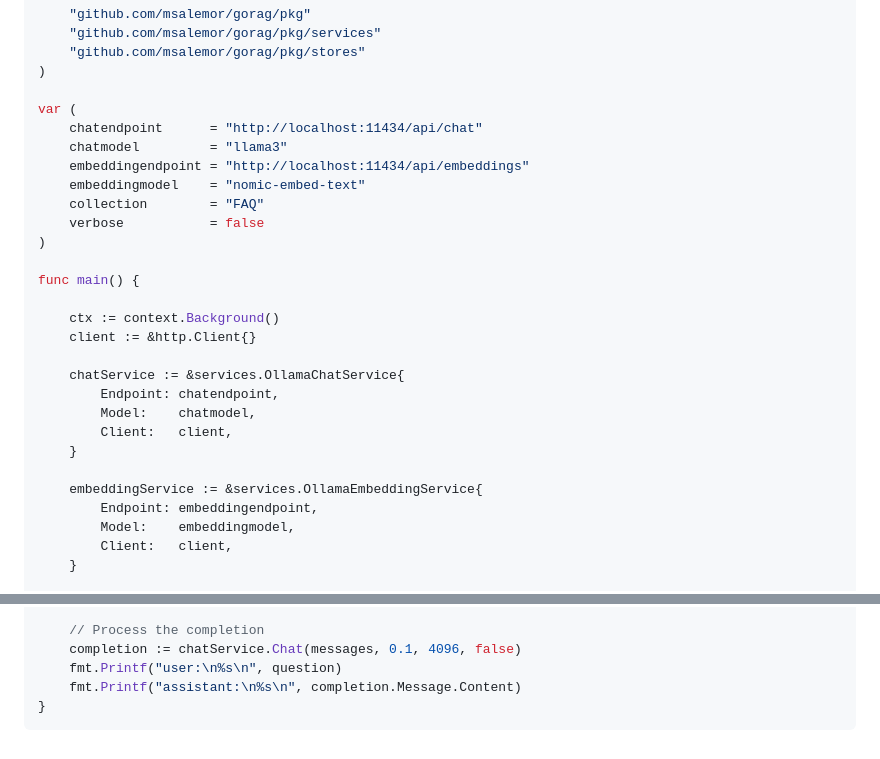
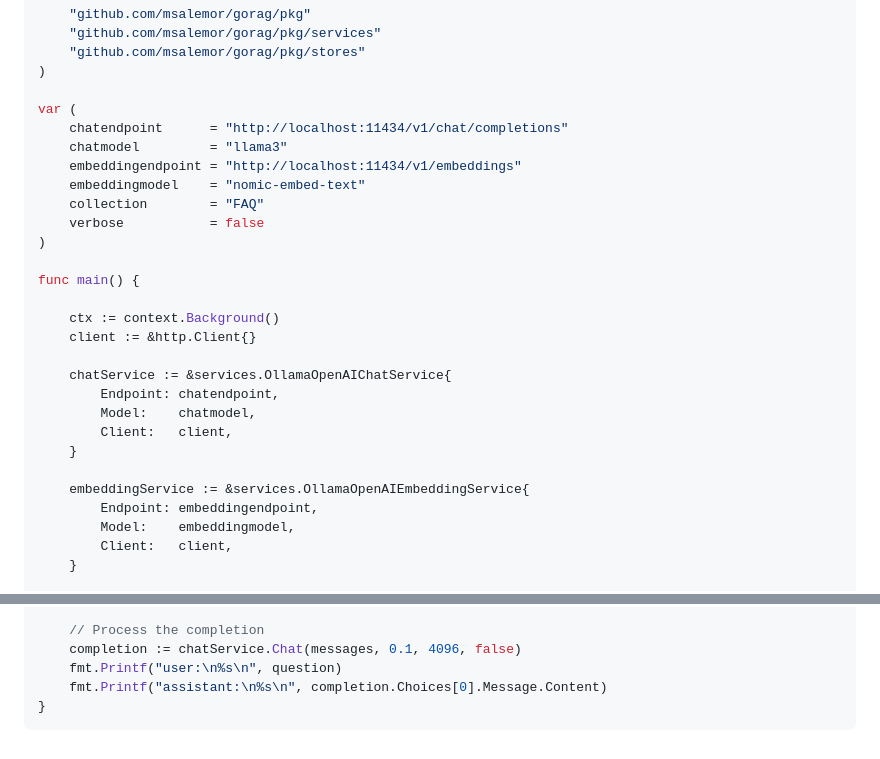
Before and after one commit to msalemor/gorag, a Markdown page: README.md, 2 parts joined by grey strips. GitHub-like rendering.

````diff
--- a/README.md
+++ b/README.md
@@ -76,9 +76,9 @@ import (
 )
 
 var (
-	chatendpoint      = "http://localhost:11434/api/chat"
+	chatendpoint      = "http://localhost:11434/v1/chat/completions"
 	chatmodel         = "llama3"
-	embeddingendpoint = "http://localhost:11434/api/embeddings"
+	embeddingendpoint = "http://localhost:11434/v1/embeddings"
 	embeddingmodel    = "nomic-embed-text"
 	collection        = "FAQ"
 	verbose           = false
@@ -89,13 +89,13 @@ func main() {
 	ctx := context.Background()
 	client := &http.Client{}
 
-	chatService := &services.OllamaChatService{
+	chatService := &services.OllamaOpenAIChatService{
 		Endpoint: chatendpoint,
 		Model:    chatmodel,
 		Client:   client,
 	}
 
-	embeddingService := &services.OllamaEmbeddingService{
+	embeddingService := &services.OllamaOpenAIEmbeddingService{
 		Endpoint: embeddingendpoint,
 		Model:    embeddingmodel,
 		Client:   client,
@@ -139,6 +139,6 @@ func main() {
 	// Process the completion
 	completion := chatService.Chat(messages, 0.1, 4096, false)
 	fmt.Printf("user:\n%s\n", question)
-	fmt.Printf("assistant:\n%s\n", completion.Message.Content)
+	fmt.Printf("assistant:\n%s\n", completion.Choices[0].Message.Content)
 }
 ```
````
